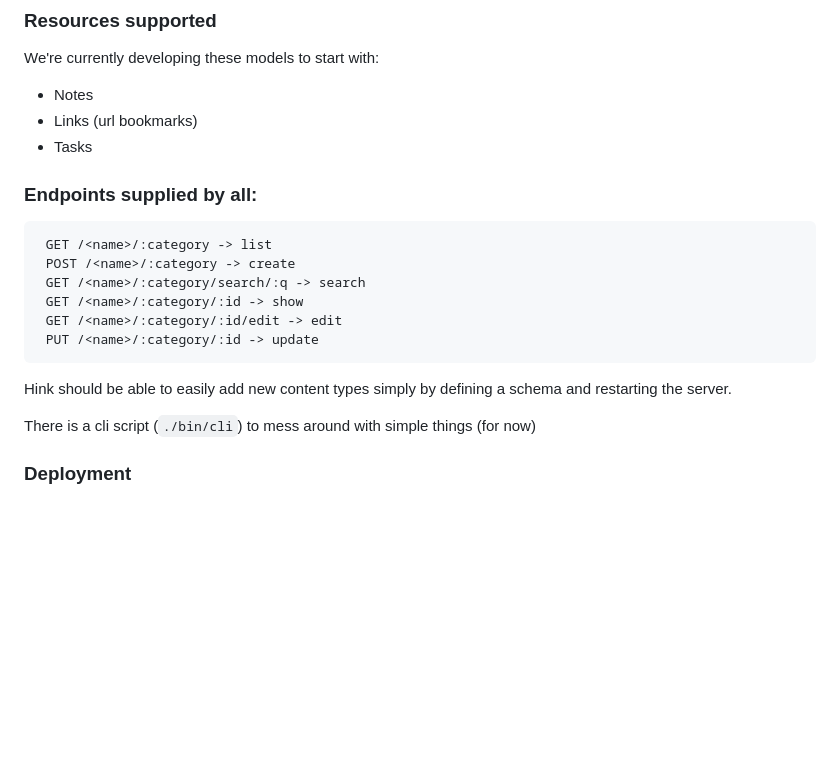
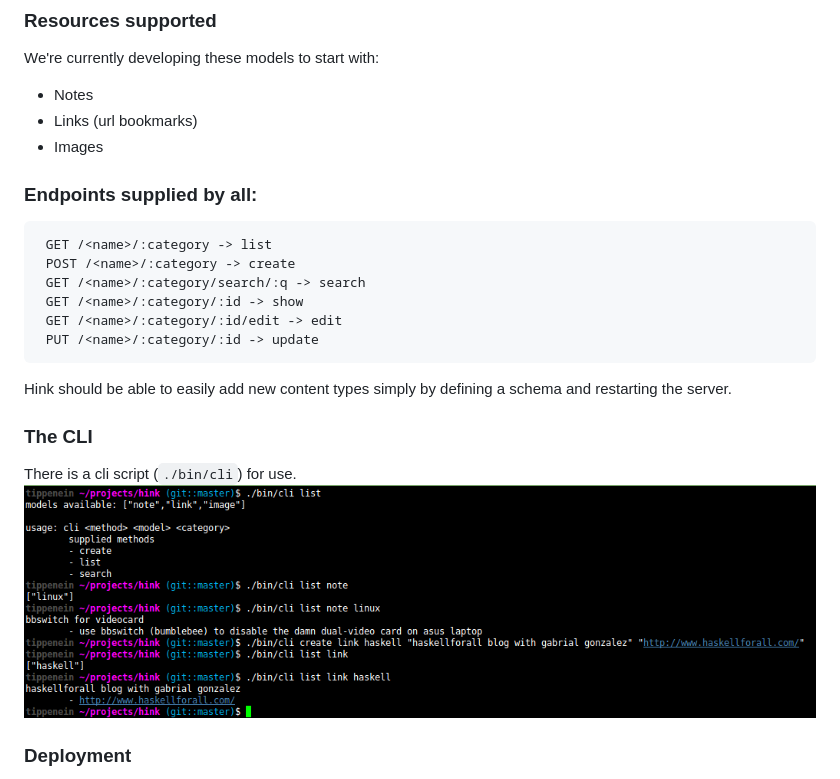
Before and after one commit to astuyve/hink, a Markdown page: README.md, the part around the change. Rendered like a GitHub page; pictures changed too: cli-screeny.png (added); blank space fills up the shorter version.

Commit message:
cli screeny

````diff
--- a/README.md
+++ b/README.md
@@ -10,7 +10,7 @@ We're currently developing these models to start with:
 
 - Notes
 - Links (url bookmarks)
-- Tasks
+- Images
 
 ### Endpoints supplied by all:
 ```
@@ -25,7 +25,9 @@ We're currently developing these models to start with:
 Hink should be able to easily add new content types simply by defining a schema
 and restarting the server.
 
-There is a cli script (`./bin/cli`) to mess around with simple things (for now)
+### The CLI
+There is a cli script (`./bin/cli`) for use.
+![Simple cli functionality](cli-screeny.png)
 
 ### Deployment
 
````
Also changed, not shown: 1 other file.
